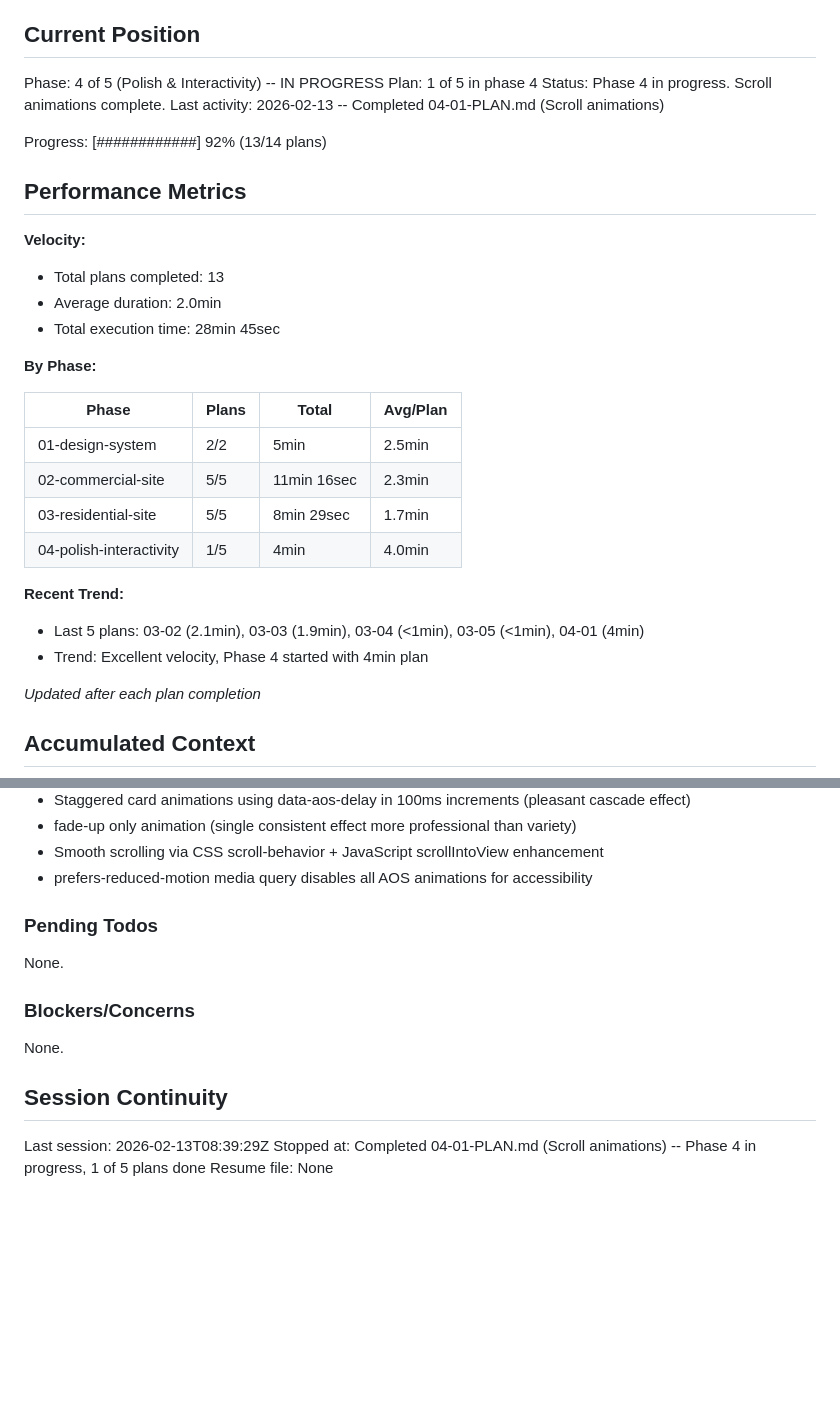
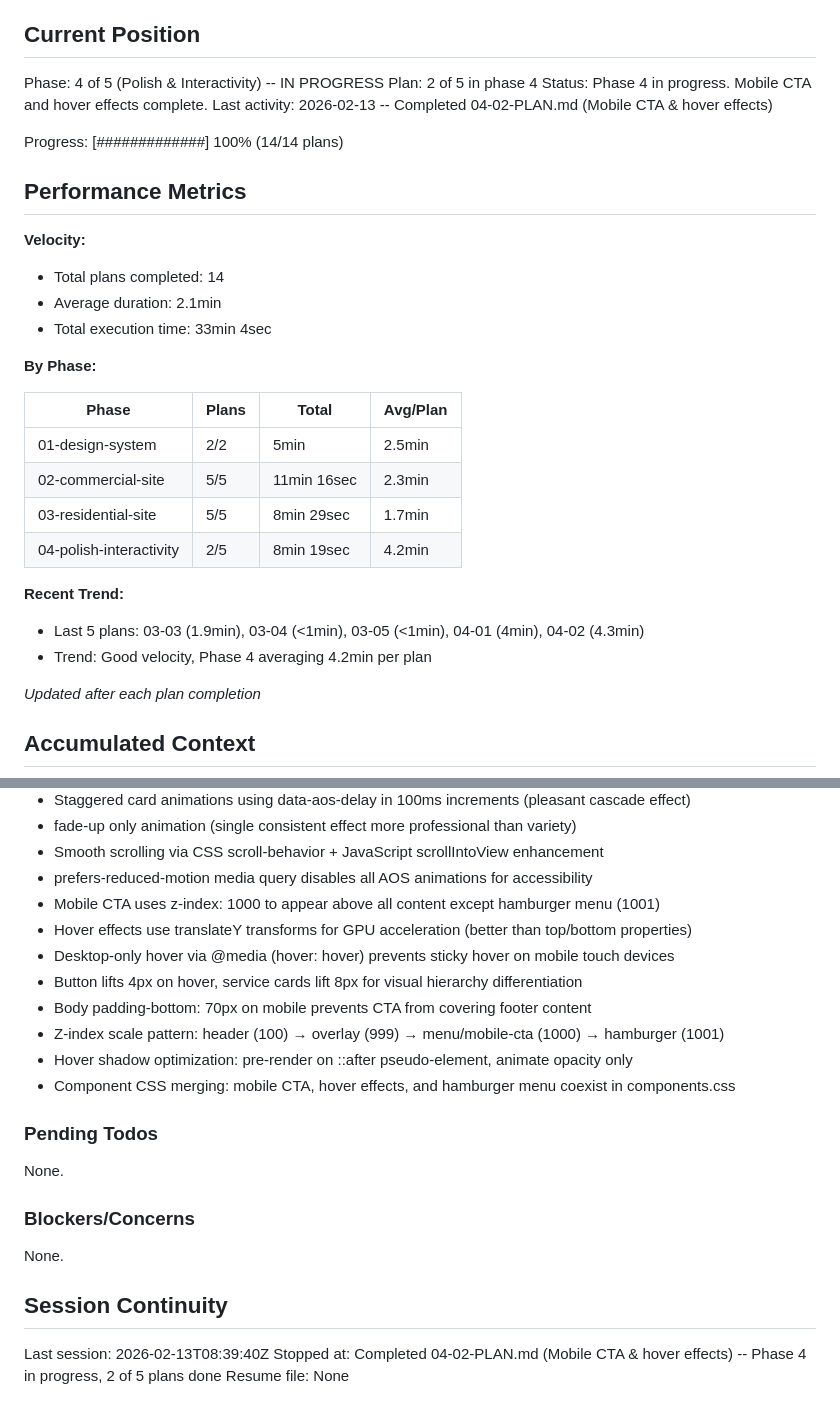
Before and after one commit to Hipp-AI-HQ/angies-custom-cleaning, a Markdown page: .planning/STATE.md, 2 parts joined by grey strips. Rendered like a GitHub page; blank space fills up the shorter version.

Commit message:
docs(04-02): complete mobile CTA & hover effects plan
Tasks completed: 4/4
- Task 1: Add z-index scale to variables.css
- Task 2: Create components.css with mobile CTA styling
- Task 3: Add button and service card hover effects
- Task 4: Add mobile CTA HTML element

SUMMARY: .planning/phases/04-polish-interactivity/04-02-SUMMARY.md

```diff
--- a/.planning/STATE.md
+++ b/.planning/STATE.md
@@ -10,18 +10,18 @@ See: .planning/PROJECT.md (updated 2026-02-13)
 ## Current Position
 
 Phase: 4 of 5 (Polish & Interactivity) -- IN PROGRESS
-Plan: 1 of 5 in phase 4
-Status: Phase 4 in progress. Scroll animations complete.
-Last activity: 2026-02-13 -- Completed 04-01-PLAN.md (Scroll animations)
+Plan: 2 of 5 in phase 4
+Status: Phase 4 in progress. Mobile CTA and hover effects complete.
+Last activity: 2026-02-13 -- Completed 04-02-PLAN.md (Mobile CTA & hover effects)
 
-Progress: [############] 92% (13/14 plans)
+Progress: [#############] 100% (14/14 plans)
 
 ## Performance Metrics
 
 **Velocity:**
-- Total plans completed: 13
-- Average duration: 2.0min
-- Total execution time: 28min 45sec
+- Total plans completed: 14
+- Average duration: 2.1min
+- Total execution time: 33min 4sec
 
 **By Phase:**
 
@@ -30,11 +30,11 @@ Progress: [############] 92% (13/14 plans)
 | 01-design-system | 2/2 | 5min | 2.5min |
 | 02-commercial-site | 5/5 | 11min 16sec | 2.3min |
 | 03-residential-site | 5/5 | 8min 29sec | 1.7min |
-| 04-polish-interactivity | 1/5 | 4min | 4.0min |
+| 04-polish-interactivity | 2/5 | 8min 19sec | 4.2min |
 
 **Recent Trend:**
-- Last 5 plans: 03-02 (2.1min), 03-03 (1.9min), 03-04 (<1min), 03-05 (<1min), 04-01 (4min)
-- Trend: Excellent velocity, Phase 4 started with 4min plan
+- Last 5 plans: 03-03 (1.9min), 03-04 (<1min), 03-05 (<1min), 04-01 (4min), 04-02 (4.3min)
+- Trend: Good velocity, Phase 4 averaging 4.2min per plan
 
 *Updated after each plan completion*
 
@@ -94,6 +94,14 @@ Recent decisions affecting current work:
 - fade-up only animation (single consistent effect more professional than variety)
 - Smooth scrolling via CSS scroll-behavior + JavaScript scrollIntoView enhancement
 - prefers-reduced-motion media query disables all AOS animations for accessibility
+- Mobile CTA uses z-index: 1000 to appear above all content except hamburger menu (1001)
+- Hover effects use translateY transforms for GPU acceleration (better than top/bottom properties)
+- Desktop-only hover via @media (hover: hover) prevents sticky hover on mobile touch devices
+- Button lifts 4px on hover, service cards lift 8px for visual hierarchy differentiation
+- Body padding-bottom: 70px on mobile prevents CTA from covering footer content
+- Z-index scale pattern: header (100) → overlay (999) → menu/mobile-cta (1000) → hamburger (1001)
+- Hover shadow optimization: pre-render on ::after pseudo-element, animate opacity only
+- Component CSS merging: mobile CTA, hover effects, and hamburger menu coexist in components.css
 
 ### Pending Todos
 
@@ -105,6 +113,6 @@ None.
 
 ## Session Continuity
 
-Last session: 2026-02-13T08:39:29Z
-Stopped at: Completed 04-01-PLAN.md (Scroll animations) -- Phase 4 in progress, 1 of 5 plans done
+Last session: 2026-02-13T08:39:40Z
+Stopped at: Completed 04-02-PLAN.md (Mobile CTA & hover effects) -- Phase 4 in progress, 2 of 5 plans done
 Resume file: None
```
Also changed, not shown: 1 other file.
